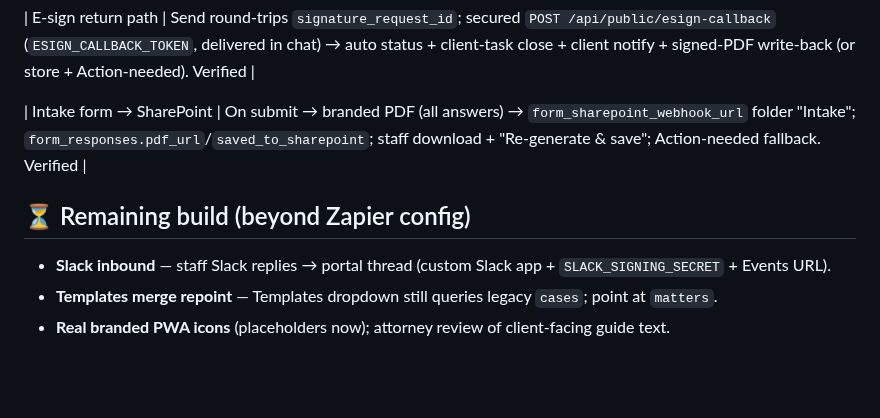
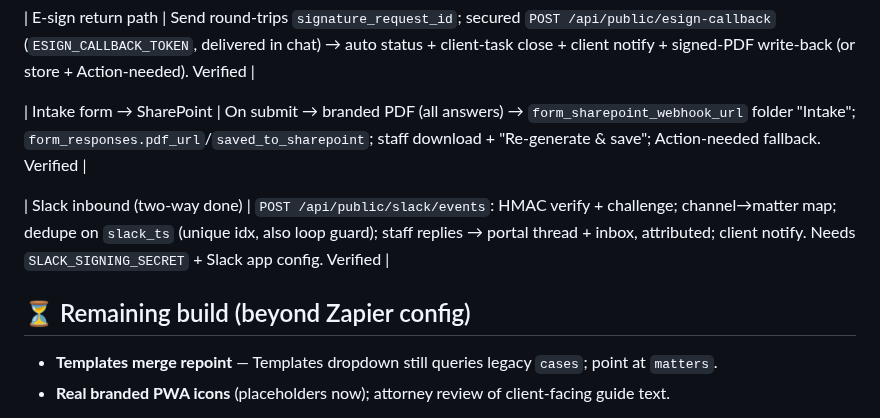
Before and after one commit to LEGAL-AUTHORITY-LAB/fl-family-law-authority, a Markdown page: docs/BUILD-TRACKER.md, the part around the change. Rendered like a GitHub page; blank space fills up the shorter version.

Commit message:
Slack inbound done (two-way bridge complete)
Co-Authored-By: Claude Opus 4.8 <noreply@anthropic.com>
Claude-Session: https://claude.ai/code/session_013ut5SewLUAWsRWDRhbDo8s

```diff
--- a/docs/BUILD-TRACKER.md
+++ b/docs/BUILD-TRACKER.md
@@ -68,8 +68,9 @@ Legend: ✅ done & tested · 🔨 in progress · ⏳ backlog · ⛔ blocked
 
 | Intake form → SharePoint | On submit → branded PDF (all answers) → `form_sharepoint_webhook_url` folder "Intake"; `form_responses.pdf_url`/`saved_to_sharepoint`; staff download + "Re-generate & save"; Action-needed fallback. Verified |
 
+| Slack inbound (two-way done) | `POST /api/public/slack/events`: HMAC verify + challenge; channel→matter map; dedupe on `slack_ts` (unique idx, also loop guard); staff replies → portal thread + inbox, attributed; client notify. Needs `SLACK_SIGNING_SECRET` + Slack app config. Verified |
+
 ## ⏳ Remaining build (beyond Zapier config)
-- **Slack inbound** — staff Slack replies → portal thread (custom Slack app + `SLACK_SIGNING_SECRET` + Events URL).
 - **Templates merge repoint** — Templates dropdown still queries legacy `cases`; point at `matters`.
 - **Real branded PWA icons** (placeholders now); attorney review of client-facing guide text.
 3. **Intake → SharePoint save** — on submit, render completed form to PDF and upload to the matter `Intake` folder. Dep: Zapier SharePoint write.
```
